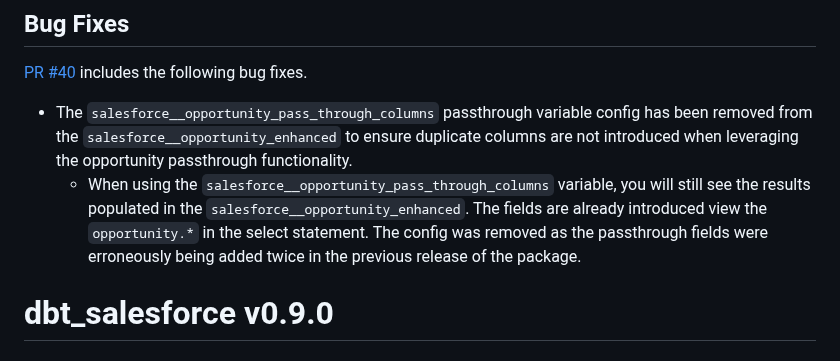
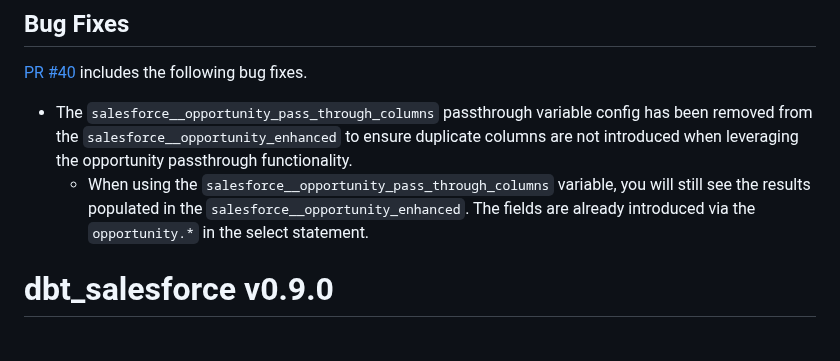
Before and after one commit to fivetran/dbt_salesforce, a Markdown page: CHANGELOG.md, the part around the change. Rendered like a GitHub page.

Commit message:
changelog edits

```diff
--- a/CHANGELOG.md
+++ b/CHANGELOG.md
@@ -2,7 +2,7 @@
 ## Bug Fixes
 [PR #40](https://github.com/fivetran/dbt_salesforce/pull/40) includes the following bug fixes.
 - The `salesforce__opportunity_pass_through_columns` passthrough variable config has been removed from the `salesforce__opportunity_enhanced` to ensure duplicate columns are not introduced when leveraging the opportunity passthrough functionality.
-  - When using the `salesforce__opportunity_pass_through_columns` variable, you will still see the results populated in the `salesforce__opportunity_enhanced`. The fields are already introduced view the `opportunity.*` in the select statement. The config was removed as the passthrough fields were erroneously being added twice in the previous release of the package.
+  - When using the `salesforce__opportunity_pass_through_columns` variable, you will still see the results populated in the `salesforce__opportunity_enhanced`. The fields are already introduced via the `opportunity.*` in the select statement.
 
 # dbt_salesforce v0.9.0
 
```
